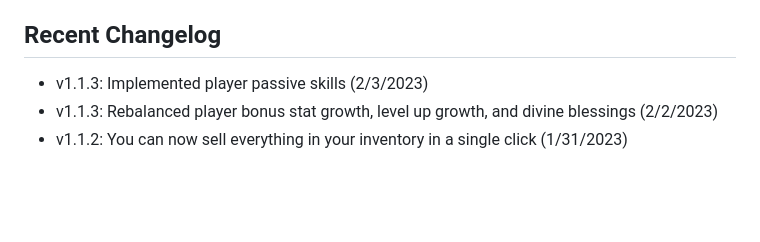
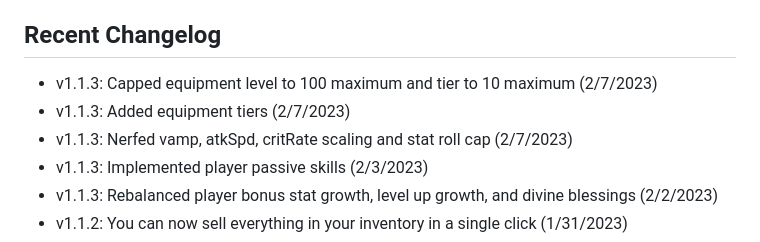
Before and after one commit to redpangilinan/dungeon-crawler-rpg-od, a Markdown page: README.md, the part around the change. Rendered like a GitHub page; blank space fills up the shorter version.

Commit message:
v1.1.3: Recent changelog update

```diff
--- a/README.md
+++ b/README.md
@@ -41,6 +41,9 @@ If you encounter any issues or have any questions or suggestions, please reach o
 
 ## Recent Changelog
 
+- v1.1.3: Capped equipment level to 100 maximum and tier to 10 maximum (2/7/2023)
+- v1.1.3: Added equipment tiers (2/7/2023)
+- v1.1.3: Nerfed vamp, atkSpd, critRate scaling and stat roll cap (2/7/2023)
 - v1.1.3: Implemented player passive skills (2/3/2023)
 - v1.1.3: Rebalanced player bonus stat growth, level up growth, and divine blessings (2/2/2023)
 - v1.1.2: You can now sell everything in your inventory in a single click (1/31/2023)
```
